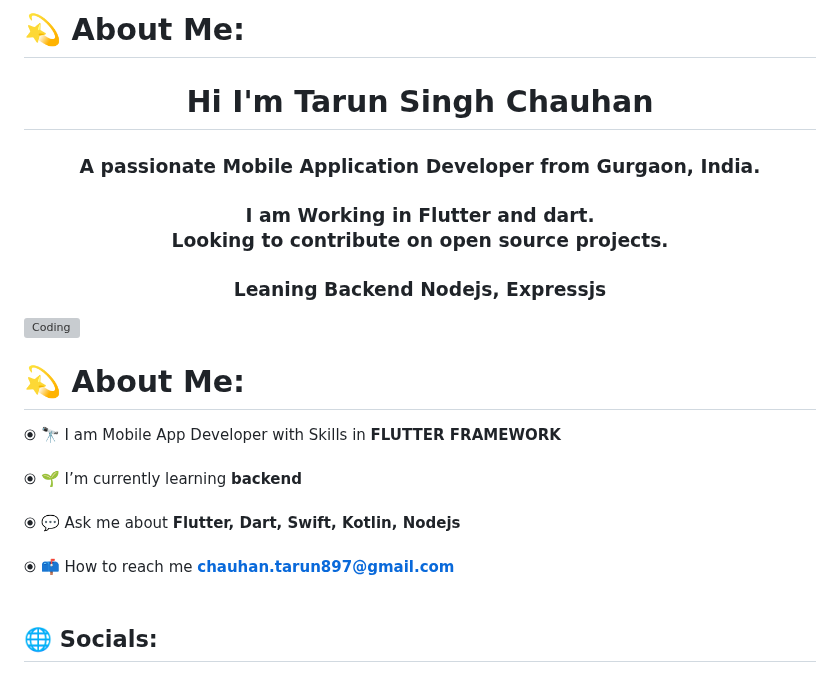
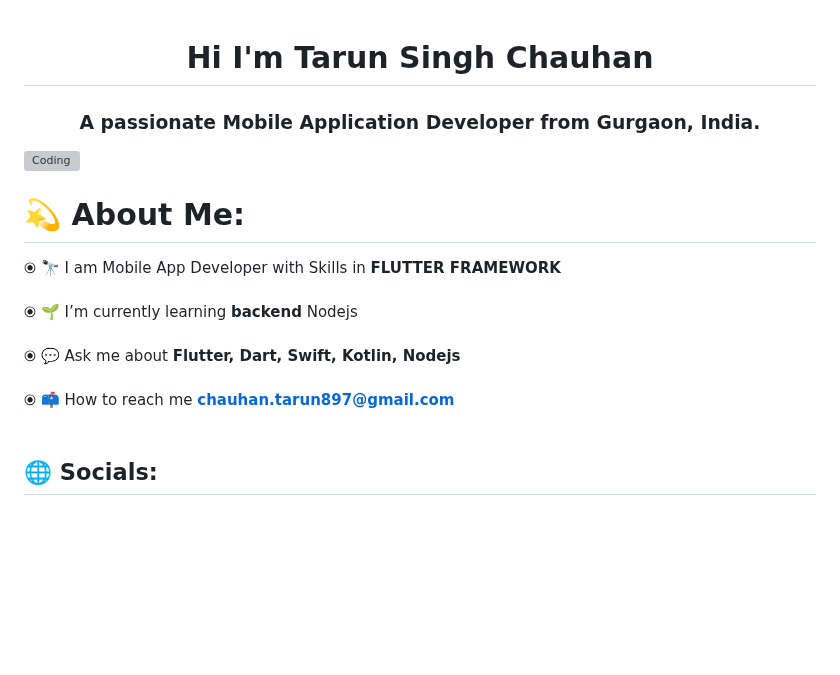
Before and after one commit to tarungoace/tarunchauhan97, a Markdown page: README.md, the part around the change. GitHub-like rendering; blank space fills up the shorter version; grey boxes are pictures that could not be loaded.

```diff
--- a/README.md
+++ b/README.md
@@ -1,15 +1,10 @@
-# 💫 About Me:
-
 <h1 align="center">Hi I'm Tarun Singh Chauhan</h1>
 <h3 align="center">A passionate Mobile Application Developer from Gurgaon, India.</h3>
-<h3 align="center">I am Working in Flutter and dart.<br>Looking to contribute on open source projects.</h3>
-<h3 align="center">Leaning Backend Nodejs, Expressjs</h3>
 <img align="right" alt="Coding" width="400" src="https://github.com/tarunchauhan97/tarunchauhan97/assets/30916033/4abd9f8c-167e-4529-8f13-237e5d6553c7">
 
 
-
 # 💫 About Me:
-⦿ 🔭 I am Mobile App Developer with Skills in **FLUTTER FRAMEWORK**<br><br> ⦿ 🌱 I’m currently learning **backend**<br><br> ⦿ 💬 Ask me about **Flutter, Dart, Swift, Kotlin, Nodejs**<br><br> ⦿ 📫 How to reach me **chauhan.tarun897@gmail.com**<br><br>
+⦿ 🔭 I am Mobile App Developer with Skills in **FLUTTER FRAMEWORK**<br><br> ⦿ 🌱 I’m currently learning **backend** Nodejs<br><br> ⦿ 💬 Ask me about **Flutter, Dart, Swift, Kotlin, Nodejs**<br><br> ⦿ 📫 How to reach me **chauhan.tarun897@gmail.com**<br><br>
 
 
 ## 🌐 Socials:
```
